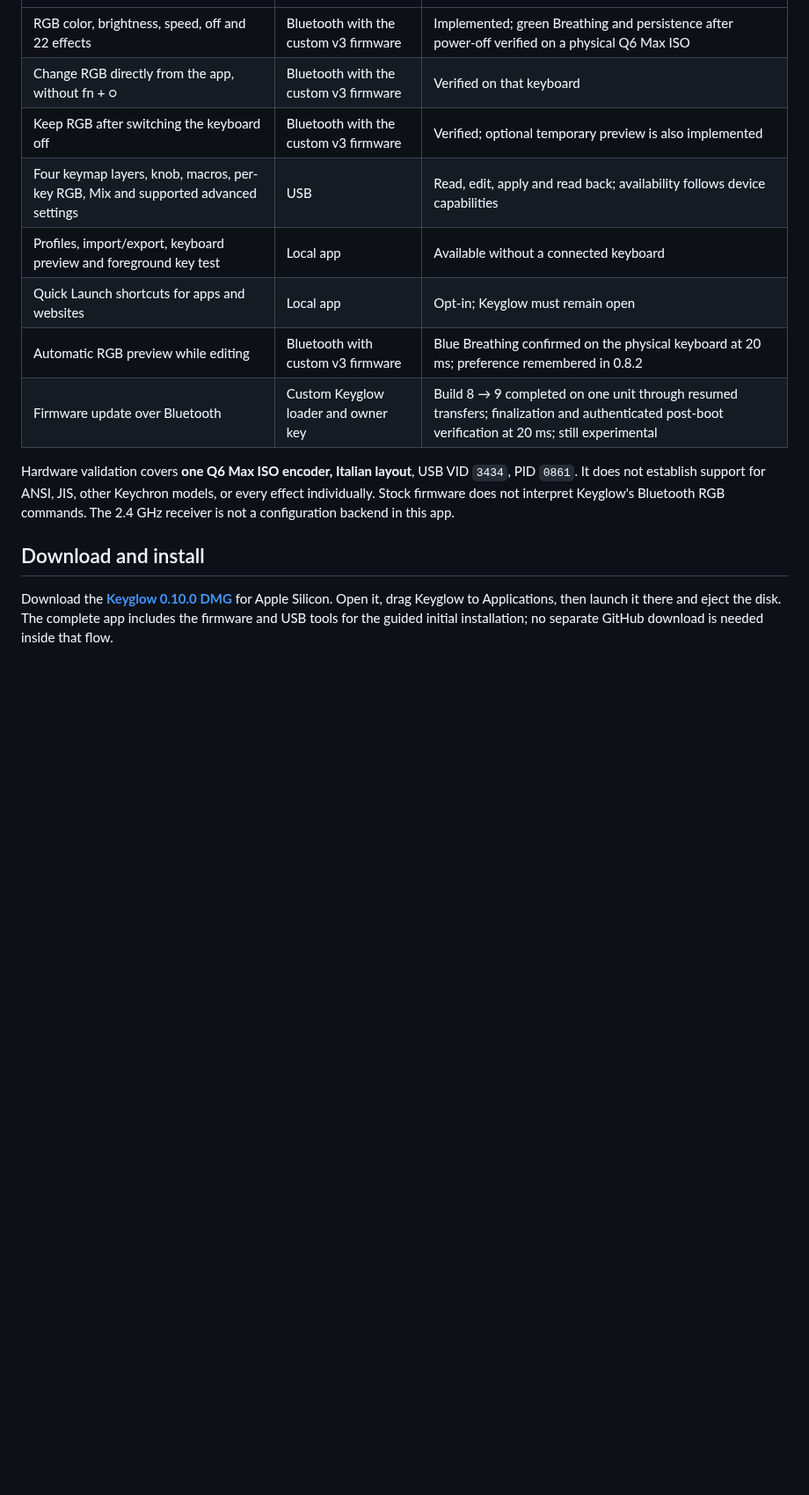
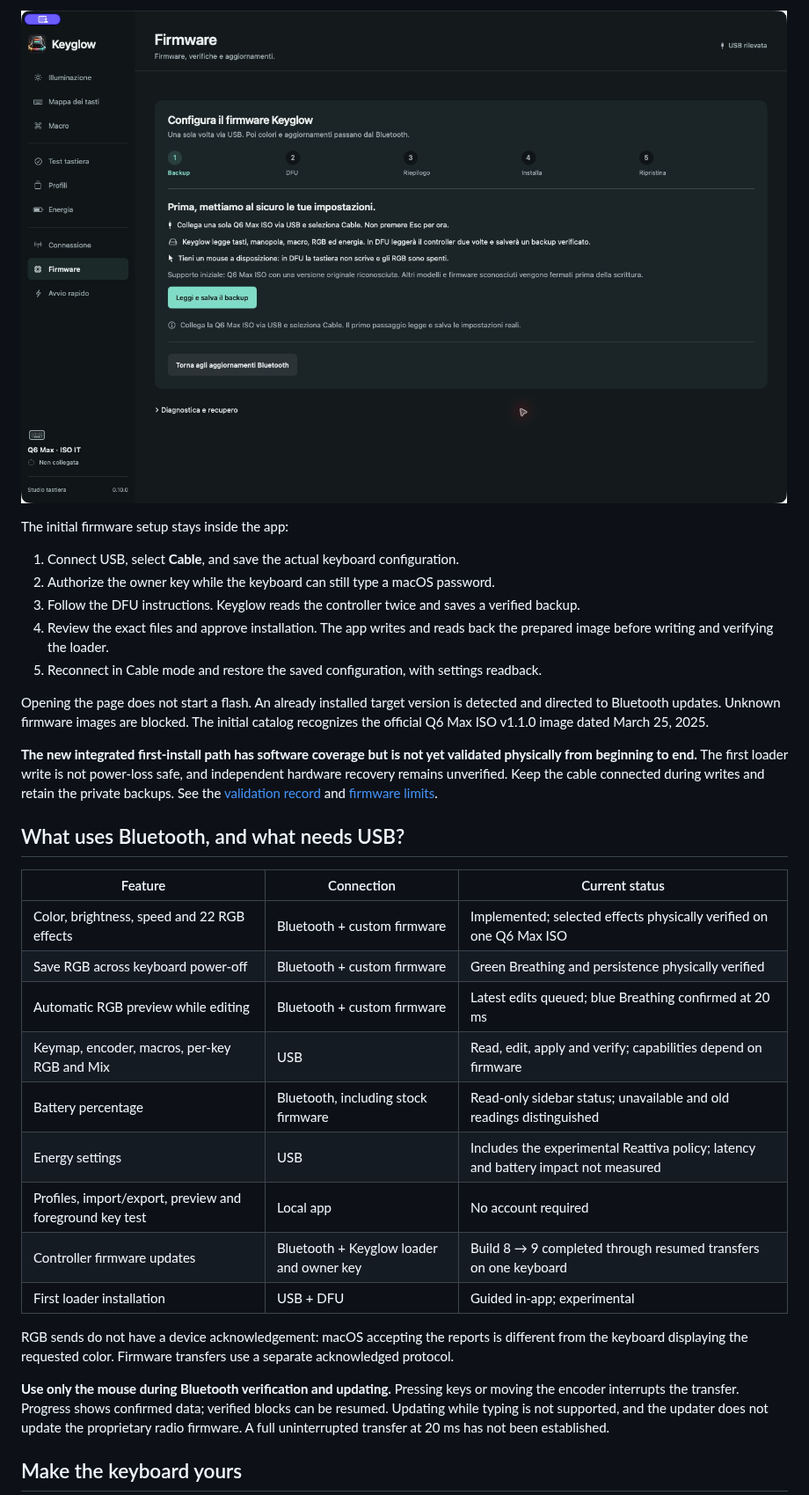
Before and after one commit to FrancoisLampasona/Keyglow-Tool_for_Keychron_keyboard, a Markdown page: README.md, the part around one of its changes. Shown at 88% size. Drawn GitHub-style; pictures changed too: docs/screenshots/guided-install.png (added); blank space fills up the shorter version.

Commit message:
Show Q6 Max battery status and document the DMG first-run flow

```diff
--- a/README.md
+++ b/README.md
@@ -12,16 +40,34 @@ Keyglow is an independent community project, not affiliated with or endorsed by
+![The in-app first-install assistant showing backup, DFU, review, install and restore](docs/screenshots/guided-install.png)
+
+The initial firmware setup stays inside the app:
+
+1. Connect USB, select **Cable**, and save the actual keyboard configuration.
+2. Authorize the owner key while the keyboard can still type a macOS password.
+3. Follow the DFU instructions. Keyglow reads the controller twice and saves a verified backup.
+4. Review the exact files and approve installation. The app writes and reads back the prepared image before writing and verifying the loader.
+5. Reconnect in Cable mode and restore the saved configuration, with settings readback.
+
+Opening the page does not start a flash. An already installed target version is detected and directed to Bluetooth updates. Unknown firmware images are blocked. The initial catalog recognizes the official Q6 Max ISO v1.1.0 image dated March 25, 2025.
+
+**The new integrated first-install path has software coverage but is not yet validated physically from beginning to end.** The first loader write is not power-loss safe, and independent hardware recovery remains unverified. Keep the cable connected during writes and retain the private backups. See the [validation record](docs/dmg-validation.md) and [firmware limits](docs/firmware.md).
+
+## What uses Bluetooth, and what needs USB?
+
+| Feature | Connection | Current status |
 | --- | --- | --- |
-| RGB color, brightness, speed, off and 22 effects | Bluetooth with the custom v3 firmware | Implemented; green Breathing and persistence after power-off verified on a physical Q6 Max ISO |
-| Change RGB directly from the app, without fn + ○ | Bluetooth with the custom v3 firmware | Verified on that keyboard |
-| Keep RGB after switching the keyboard off | Bluetooth with the custom v3 firmware | Verified; optional temporary preview is also implemented |
-| Four keymap layers, knob, macros, per-key RGB, Mix and supported advanced settings | USB | Read, edit, apply and read back; availability follows device capabilities |
-| Profiles, import/export, keyboard preview and foreground key test | Local app | Available without a connected keyboard |
-| Quick Launch shortcuts for apps and websites | Local app | Opt-in; Keyglow must remain open |
-| Automatic RGB preview while editing | Bluetooth with custom v3 firmware | Blue Breathing confirmed on the physical keyboard at 20 ms; preference remembered in 0.8.2 |
-| Firmware update over Bluetooth | Custom Keyglow loader and owner key | Build 8 → 9 completed on one unit through resumed transfers; finalization and authenticated post-boot verification at 20 ms; still experimental |
+| Color, brightness, speed and 22 RGB effects | Bluetooth + custom firmware | Implemented; selected effects physically verified on one Q6 Max ISO |
+| Save RGB across keyboard power-off | Bluetooth + custom firmware | Green Breathing and persistence physically verified |
+| Automatic RGB preview while editing | Bluetooth + custom firmware | Latest edits queued; blue Breathing confirmed at 20 ms |
+| Keymap, encoder, macros, per-key RGB and Mix | USB | Read, edit, apply and verify; capabilities depend on firmware |
+| Battery percentage | Bluetooth, including stock firmware | Read-only sidebar status; unavailable and old readings distinguished |
+| Energy settings | USB | Includes the experimental Reattiva policy; latency and battery impact not measured |
+| Profiles, import/export, preview and foreground key test | Local app | No account required |
+| Controller firmware updates | Bluetooth + Keyglow loader and owner key | Build 8 → 9 completed through resumed transfers on one keyboard |
+| First loader installation | USB + DFU | Guided in-app; experimental |
 
-Hardware validation covers **one Q6 Max ISO encoder, Italian layout**, USB VID `3434`, PID `0861`. It does not establish support for ANSI, JIS, other Keychron models, or every effect individually. Stock firmware does not interpret Keyglow's Bluetooth RGB commands. The 2.4 GHz receiver is not a configuration backend in this app.
+RGB sends do not have a device acknowledgement: macOS accepting the reports is different from the keyboard displaying the requested color. Firmware transfers use a separate acknowledged protocol.
 
-## Download and install
+**Use only the mouse during Bluetooth verification and updating.** Pressing keys or moving the encoder interrupts the transfer. Progress shows confirmed data; verified blocks can be resumed. Updating while typing is not supported, and the updater does not update the proprietary radio firmware. A full uninterrupted transfer at 20 ms has not been established.
 
-Download the **[Keyglow 0.10.0 DMG](https://github.com/FrancoisLampasona/keyglow-macos/releases/tag/v0.10.0)** for Apple Silicon. Open it, drag Keyglow to Applications, then launch it there and eject the disk. The complete app includes the firmware and USB tools for the guided initial installation; no separate GitHub download is needed inside that flow.
+## Make the keyboard yours
 
```
Also changed, not shown: other parts of README.md (+44 -63 lines), docs/build-cleanup.md (+6 -0 lines), docs/dmg-validation.md (added, +42 -0 lines), docs/it.md (+7 -1 lines), docs/screenshots/README.md (added, +9 -0 lines), docs/screenshots/keymap.png (added), docs/screenshots/lighting.png (added), 9 other files.
